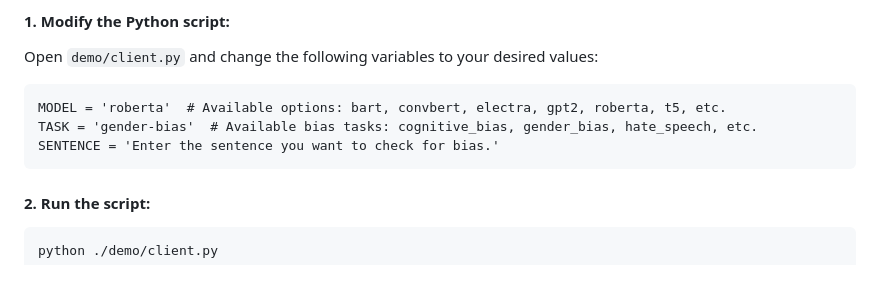
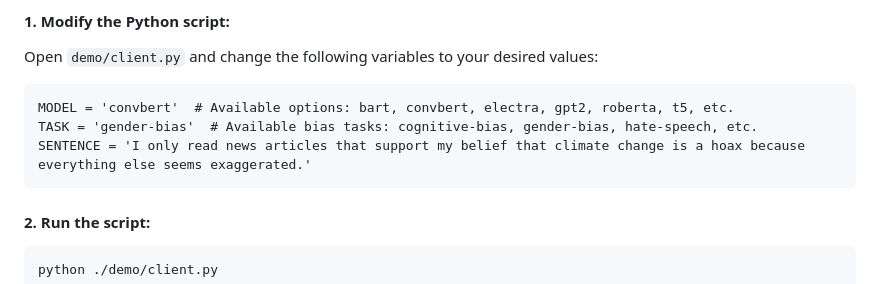
Before and after one commit to ngi-indi/module-bias-manager, a Markdown page: README.md, the part around the change printed below. Rendered like a GitHub page.

Commit message:
Ready for evaluation ms2

````diff
--- a/README.md
+++ b/README.md
@@ -96,9 +96,9 @@
 #### 1. Modify the Python script:
 Open ```demo/client.py``` and change the following variables to your desired values:
 
-    MODEL = 'roberta'  # Available options: bart, convbert, electra, gpt2, roberta, t5, etc.
-    TASK = 'gender-bias'  # Available bias tasks: cognitive_bias, gender_bias, hate_speech, etc.
-    SENTENCE = 'Enter the sentence you want to check for bias.'
+    MODEL = 'convbert'  # Available options: bart, convbert, electra, gpt2, roberta, t5, etc.
+    TASK = 'gender-bias'  # Available bias tasks: cognitive-bias, gender-bias, hate-speech, etc.
+    SENTENCE = 'I only read news articles that support my belief that climate change is a hoax because everything else seems exaggerated.'
 
 #### 2. Run the script:
 
````
Also changed, not shown: other parts of README.md (+1 -1 lines).
